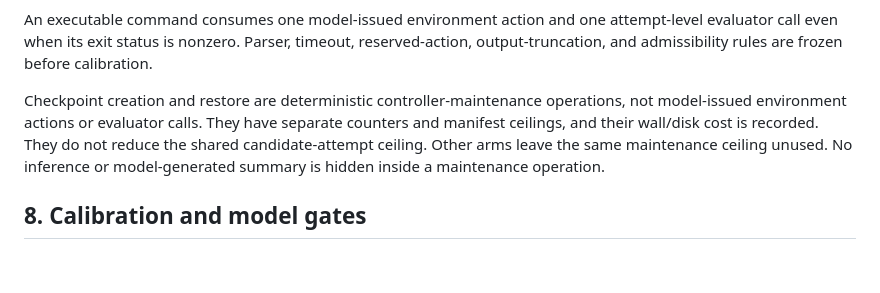
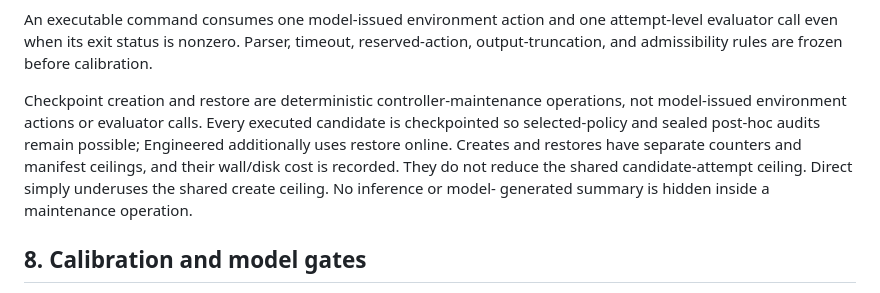
Before and after one commit to vic4code/edge-loop-bench, a Markdown page: docs/experiment-design-v0.6-intercode-bash.md, the part around the change. Rendered like a GitHub page; blank space fills up the shorter version.

Commit message:
docs: clarify interactive checkpoint accounting

```diff
--- a/docs/experiment-design-v0.6-intercode-bash.md
+++ b/docs/experiment-design-v0.6-intercode-bash.md
@@ -283,11 +283,13 @@ timeout, reserved-action, output-truncation, and admissibility rules are frozen
 before calibration.
 
 Checkpoint creation and restore are deterministic controller-maintenance
-operations, not model-issued environment actions or evaluator calls. They have
-separate counters and manifest ceilings, and their wall/disk cost is recorded.
-They do not reduce the shared candidate-attempt ceiling. Other arms leave the
-same maintenance ceiling unused. No inference or model-generated summary is
-hidden inside a maintenance operation.
+operations, not model-issued environment actions or evaluator calls. Every
+executed candidate is checkpointed so selected-policy and sealed post-hoc
+audits remain possible; Engineered additionally uses restore online. Creates
+and restores have separate counters and manifest ceilings, and their wall/disk
+cost is recorded. They do not reduce the shared candidate-attempt ceiling.
+Direct simply underuses the shared create ceiling. No inference or model-
+generated summary is hidden inside a maintenance operation.
 
 ## 8. Calibration and model gates
 
```
